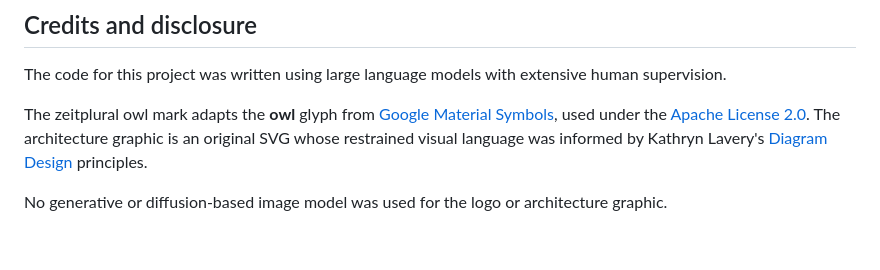
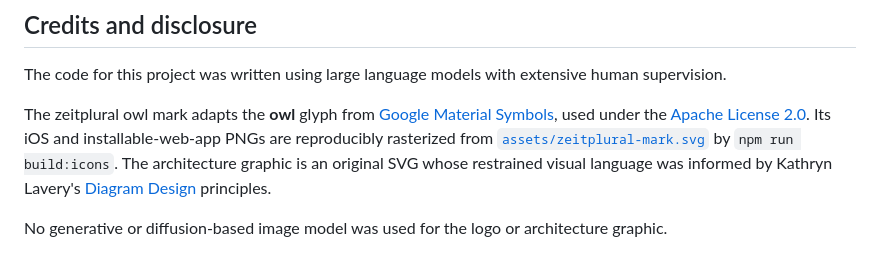
Before and after one commit to josephbirkner/zeitberg, a Markdown page: README.md, the part around the change. Rendered like a GitHub page.

Commit message:
Add installable web app metadata

```diff
--- a/README.md
+++ b/README.md
@@ -218,6 +218,6 @@ Zeitplural is available under the [Apache License 2.0](./LICENSE).
 
 The code for this project was written using large language models with extensive human supervision.
 
-The zeitplural owl mark adapts the **owl** glyph from [Google Material Symbols](https://github.com/google/material-design-icons), used under the [Apache License 2.0](./icons/LICENSE). The architecture graphic is an original SVG whose restrained visual language was informed by Kathryn Lavery's [Diagram Design](https://github.com/cathrynlavery/diagram-design) principles.
+The zeitplural owl mark adapts the **owl** glyph from [Google Material Symbols](https://github.com/google/material-design-icons), used under the [Apache License 2.0](./icons/LICENSE). Its iOS and installable-web-app PNGs are reproducibly rasterized from [`assets/zeitplural-mark.svg`](./assets/zeitplural-mark.svg) by `npm run build:icons`. The architecture graphic is an original SVG whose restrained visual language was informed by Kathryn Lavery's [Diagram Design](https://github.com/cathrynlavery/diagram-design) principles.
 
 No generative or diffusion-based image model was used for the logo or architecture graphic.
```
Also changed, not shown: apple-touch-icon.png (added), assets/apple-touch-icon.png (added), assets/zeitplural-icon-192.png (added), assets/zeitplural-icon-512.png (added), assets/zeitplural-maskable-512.png (added), 7 other files.
